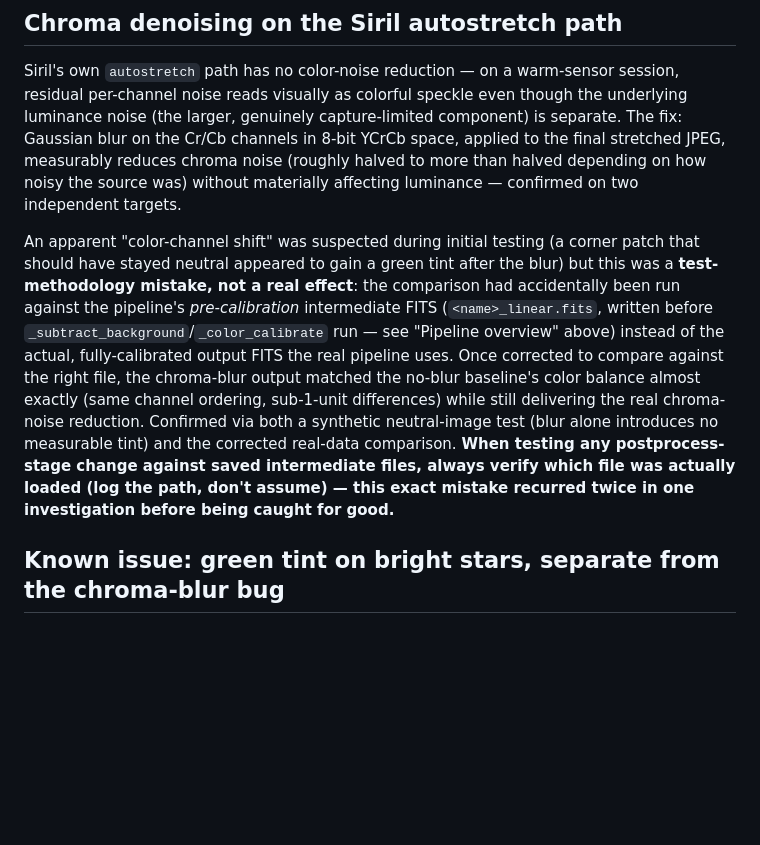
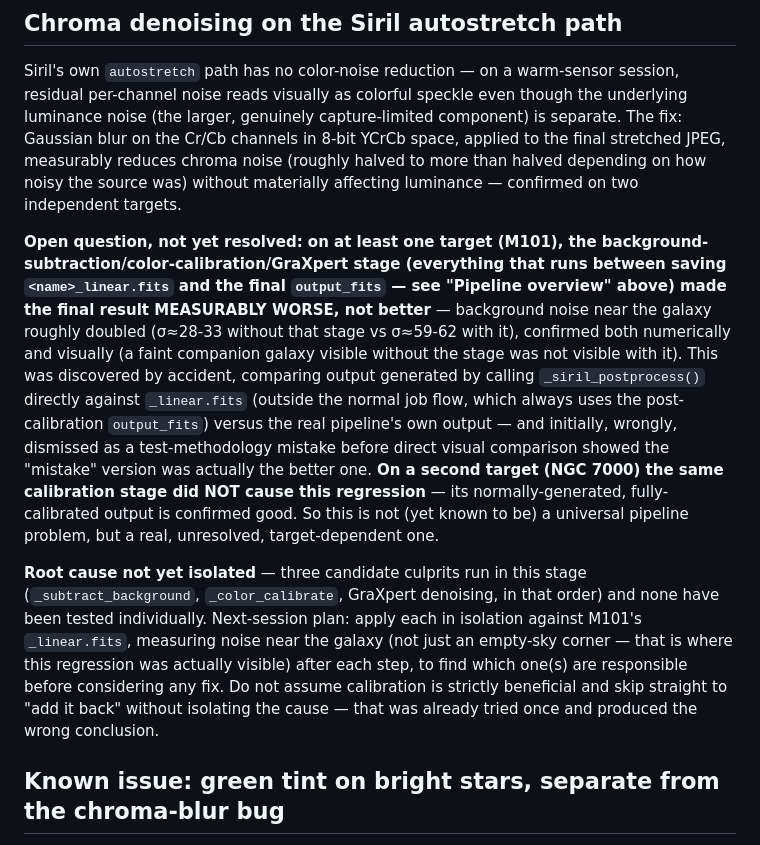
Before and after one commit to marknewsome/seestar-lab, a Markdown page: STACKING_RECIPE.md, the part around the change. Rendered like a GitHub page; blank space fills up the shorter version.

Commit message:
Correct STACKING_RECIPE.md again: the calibration regression was real
The previous correction (b61713f) wrongly concluded the chroma-blur
"tint" was purely a test-methodology mistake. Direct visual comparison
by the user showed otherwise: the pre-calibration-stage output was
genuinely, substantially better on M101 (background noise near the
galaxy roughly halved, a faint companion galaxy visible that the
"corrected" version lost entirely), not just differently colored.

A second target (NGC 7000) does not show the same regression, so this
is real but not yet understood to be universal. Root cause (which of
_subtract_background / _color_calibrate / GraXpert denoising is
responsible) has not been isolated -- documented as an open question
with a concrete plan to test each stage independently next session,
rather than asserting a conclusion without having actually isolated
the cause.

Co-Authored-By: Claude Sonnet 5 <noreply@anthropic.com>

```diff
--- a/STACKING_RECIPE.md
+++ b/STACKING_RECIPE.md
@@ -247,22 +247,33 @@ measurably reduces chroma noise (roughly halved to more than halved
 depending on how noisy the source was) without materially affecting
 luminance — confirmed on two independent targets.
 
-An apparent "color-channel shift" was suspected during initial testing (a
-corner patch that should have stayed neutral appeared to gain a green tint
-after the blur) but this was a **test-methodology mistake, not a real
-effect**: the comparison had accidentally been run against the pipeline's
-*pre-calibration* intermediate FITS (`<name>_linear.fits`, written before
-`_subtract_background`/`_color_calibrate` run — see "Pipeline overview"
-above) instead of the actual, fully-calibrated output FITS the real
-pipeline uses. Once corrected to compare against the right file, the
-chroma-blur output matched the no-blur baseline's color balance almost
-exactly (same channel ordering, sub-1-unit differences) while still
-delivering the real chroma-noise reduction. Confirmed via both a synthetic
-neutral-image test (blur alone introduces no measurable tint) and the
-corrected real-data comparison. **When testing any postprocess-stage
-change against saved intermediate files, always verify which file was
-actually loaded (log the path, don't assume) — this exact mistake recurred
-twice in one investigation before being caught for good.**
+**Open question, not yet resolved: on at least one target (M101), the
+background-subtraction/color-calibration/GraXpert stage (everything that
+runs between saving `<name>_linear.fits` and the final `output_fits` — see
+"Pipeline overview" above) made the final result MEASURABLY WORSE, not
+better** — background noise near the galaxy roughly doubled (σ≈28-33
+without that stage vs σ≈59-62 with it), confirmed both numerically and
+visually (a faint companion galaxy visible without the stage was not
+visible with it). This was discovered by accident, comparing output
+generated by calling `_siril_postprocess()` directly against
+`_linear.fits` (outside the normal job flow, which always uses the
+post-calibration `output_fits`) versus the real pipeline's own output —
+and initially, wrongly, dismissed as a test-methodology mistake before
+direct visual comparison showed the "mistake" version was actually the
+better one. **On a second target (NGC 7000) the same calibration stage did
+NOT cause this regression** — its normally-generated, fully-calibrated
+output is confirmed good. So this is not (yet known to be) a universal
+pipeline problem, but a real, unresolved, target-dependent one.
+
+**Root cause not yet isolated** — three candidate culprits run in this
+stage (`_subtract_background`, `_color_calibrate`, GraXpert denoising, in
+that order) and none have been tested individually. Next-session plan:
+apply each in isolation against M101's `_linear.fits`, measuring noise
+near the galaxy (not just an empty-sky corner — that is where this
+regression was actually visible) after each step, to find which one(s)
+are responsible before considering any fix. Do not assume calibration is
+strictly beneficial and skip straight to "add it back" without isolating
+the cause — that was already tried once and produced the wrong conclusion.
 
 ## Known issue: green tint on bright stars, separate from the chroma-blur bug
 
```
